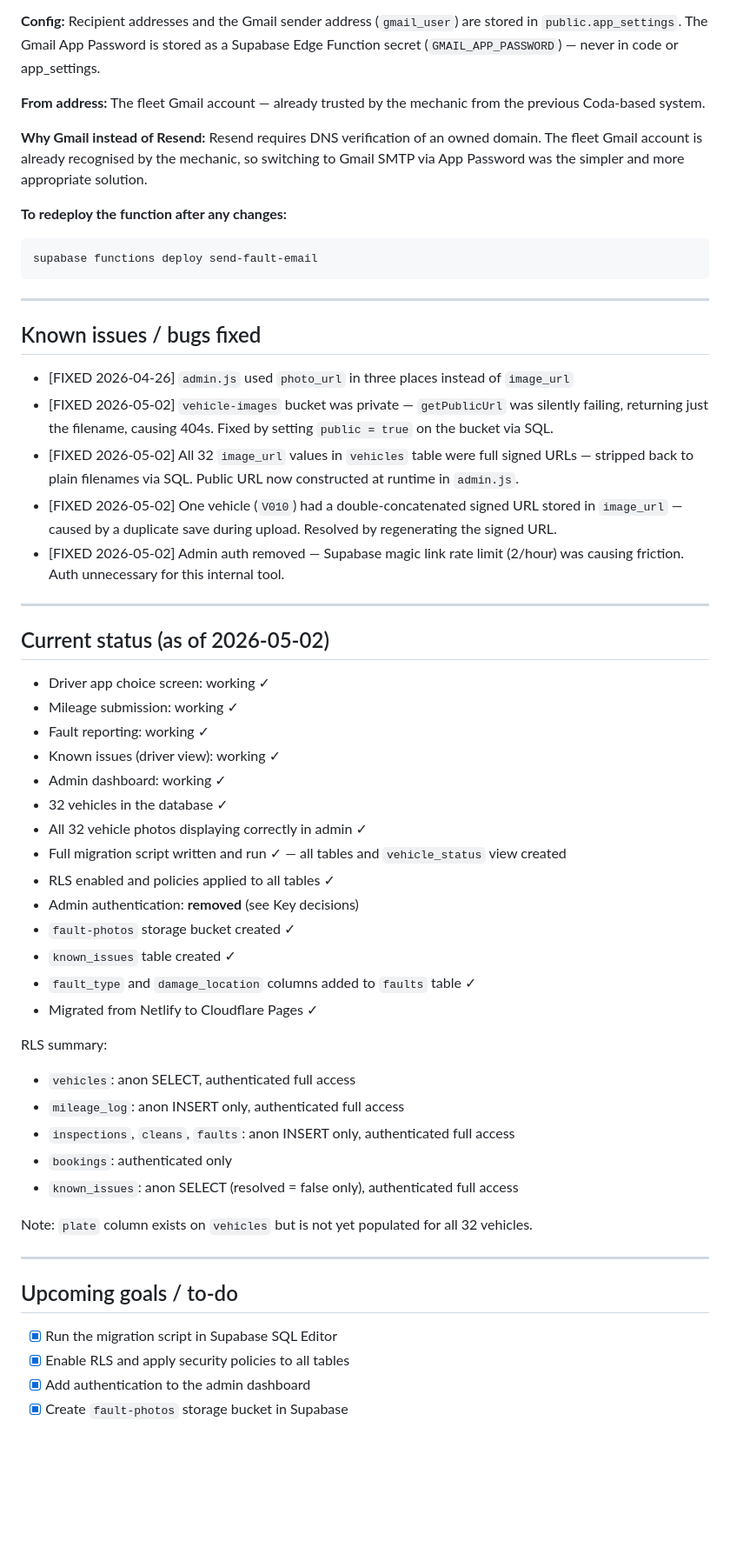
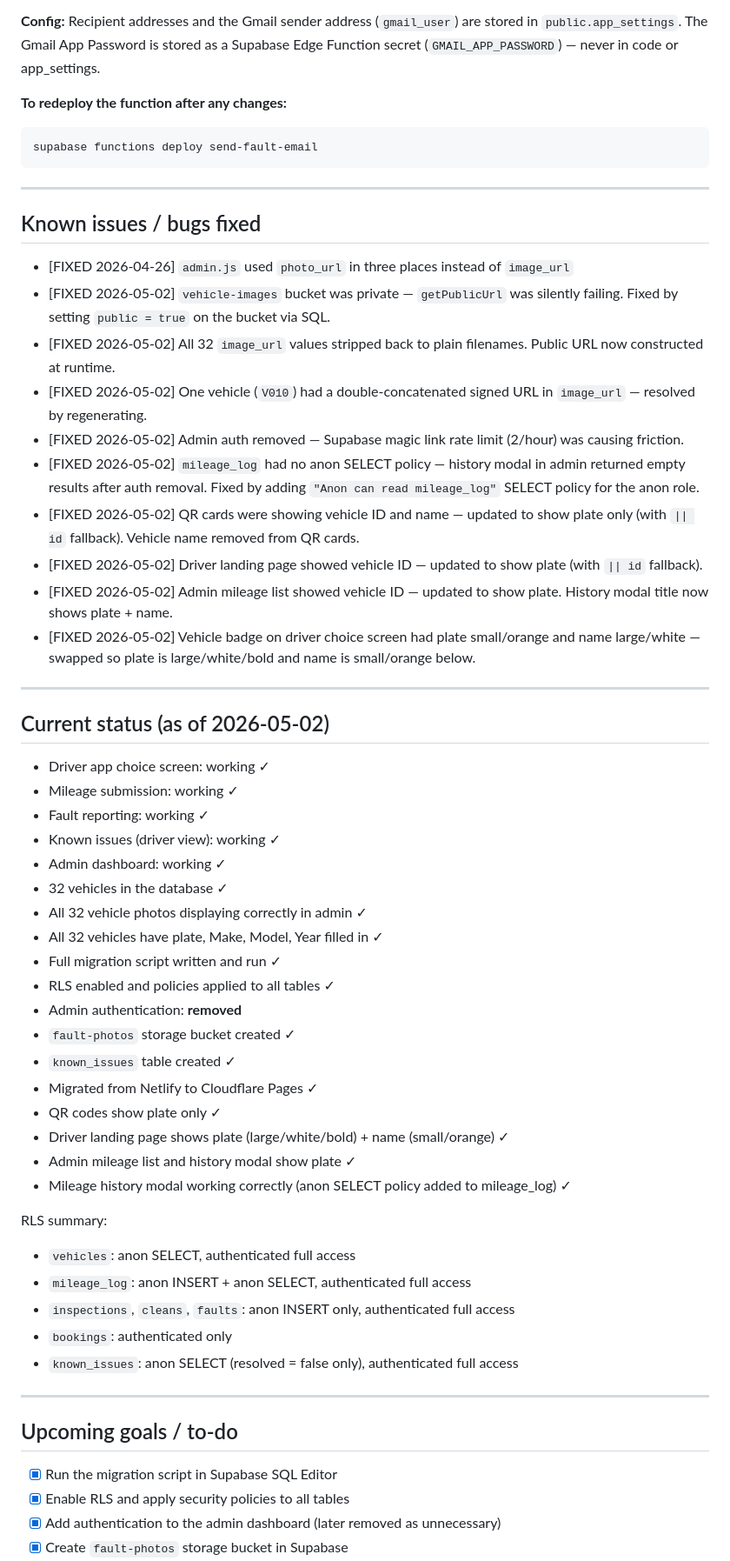
Before and after one commit to xmr-web/fleet-mileage, a Markdown page: PROJECT.md, the part around one of its changes. Shown at 87% size. GitHub-like rendering; blank space fills up the shorter version.

````diff
--- a/PROJECT.md
+++ b/PROJECT.md
@@ -290,10 +318,6 @@ When a driver submits a fault, an email is automatically sent to the fleet mecha
 
 **Config:** Recipient addresses and the Gmail sender address (`gmail_user`) are stored in `public.app_settings`. The Gmail App Password is stored as a Supabase Edge Function secret (`GMAIL_APP_PASSWORD`) — never in code or app_settings.
 
-**From address:** The fleet Gmail account — already trusted by the mechanic from the previous Coda-based system.
-
-**Why Gmail instead of Resend:** Resend requires DNS verification of an owned domain. The fleet Gmail account is already recognised by the mechanic, so switching to Gmail SMTP via App Password was the simpler and more appropriate solution.
-
 **To redeploy the function after any changes:**
 ```
 supabase functions deploy send-fault-email
@@ -304,10 +328,15 @@ supabase functions deploy send-fault-email
 ## Known issues / bugs fixed
 
 - [FIXED 2026-04-26] `admin.js` used `photo_url` in three places instead of `image_url`
-- [FIXED 2026-05-02] `vehicle-images` bucket was private — `getPublicUrl` was silently failing, returning just the filename, causing 404s. Fixed by setting `public = true` on the bucket via SQL.
-- [FIXED 2026-05-02] All 32 `image_url` values in `vehicles` table were full signed URLs — stripped back to plain filenames via SQL. Public URL now constructed at runtime in `admin.js`.
-- [FIXED 2026-05-02] One vehicle (`V010`) had a double-concatenated signed URL stored in `image_url` — caused by a duplicate save during upload. Resolved by regenerating the signed URL.
-- [FIXED 2026-05-02] Admin auth removed — Supabase magic link rate limit (2/hour) was causing friction. Auth unnecessary for this internal tool.
+- [FIXED 2026-05-02] `vehicle-images` bucket was private — `getPublicUrl` was silently failing. Fixed by setting `public = true` on the bucket via SQL.
+- [FIXED 2026-05-02] All 32 `image_url` values stripped back to plain filenames. Public URL now constructed at runtime.
+- [FIXED 2026-05-02] One vehicle (`V010`) had a double-concatenated signed URL in `image_url` — resolved by regenerating.
+- [FIXED 2026-05-02] Admin auth removed — Supabase magic link rate limit (2/hour) was causing friction.
+- [FIXED 2026-05-02] `mileage_log` had no anon SELECT policy — history modal in admin returned empty results after auth removal. Fixed by adding `"Anon can read mileage_log"` SELECT policy for the anon role.
+- [FIXED 2026-05-02] QR cards were showing vehicle ID and name — updated to show plate only (with `|| id` fallback). Vehicle name removed from QR cards.
+- [FIXED 2026-05-02] Driver landing page showed vehicle ID — updated to show plate (with `|| id` fallback).
+- [FIXED 2026-05-02] Admin mileage list showed vehicle ID — updated to show plate. History modal title now shows plate + name.
+- [FIXED 2026-05-02] Vehicle badge on driver choice screen had plate small/orange and name large/white — swapped so plate is large/white/bold and name is small/orange below.
 
 ---
 
@@ -320,22 +349,24 @@ supabase functions deploy send-fault-email
 - Admin dashboard: working ✓
 - 32 vehicles in the database ✓
 - All 32 vehicle photos displaying correctly in admin ✓
-- Full migration script written and run ✓ — all tables and `vehicle_status` view created
+- All 32 vehicles have plate, Make, Model, Year filled in ✓
+- Full migration script written and run ✓
 - RLS enabled and policies applied to all tables ✓
-- Admin authentication: **removed** (see Key decisions)
+- Admin authentication: **removed**
 - `fault-photos` storage bucket created ✓
 - `known_issues` table created ✓
-- `fault_type` and `damage_location` columns added to `faults` table ✓
 - Migrated from Netlify to Cloudflare Pages ✓
+- QR codes show plate only ✓
+- Driver landing page shows plate (large/white/bold) + name (small/orange) ✓
+- Admin mileage list and history modal show plate ✓
+- Mileage history modal working correctly (anon SELECT policy added to mileage_log) ✓
 
 RLS summary:
 - `vehicles`: anon SELECT, authenticated full access
-- `mileage_log`: anon INSERT only, authenticated full access
+- `mileage_log`: anon INSERT + anon SELECT, authenticated full access
 - `inspections`, `cleans`, `faults`: anon INSERT only, authenticated full access
 - `bookings`: authenticated only
 - `known_issues`: anon SELECT (resolved = false only), authenticated full access
-
-Note: `plate` column exists on `vehicles` but is not yet populated for all 32 vehicles.
 
 ---
 
@@ -343,7 +374,7 @@ Note: `plate` column exists on `vehicles` but is not yet populated for all 32 ve
 
 - [x] Run the migration script in Supabase SQL Editor
 - [x] Enable RLS and apply security policies to all tables
-- [x] Add authentication to the admin dashboard
+- [x] Add authentication to the admin dashboard (later removed as unnecessary)
 - [x] Create `fault-photos` storage bucket in Supabase
 - [x] Build driver-facing fault reporting
 - [x] Build driver-facing known issues screen
````
Also changed, not shown: other parts of PROJECT.md (+62 -31 lines).
